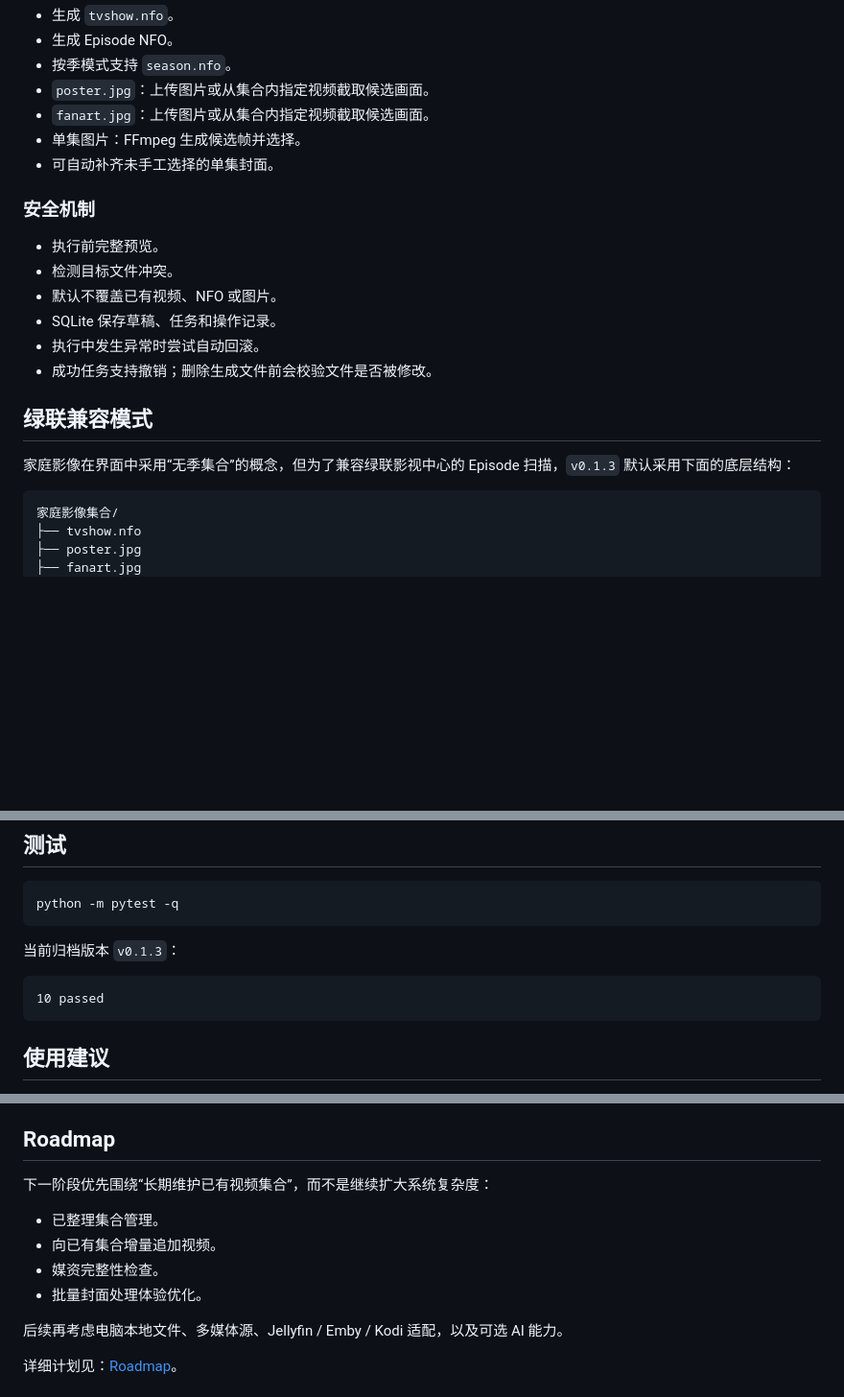
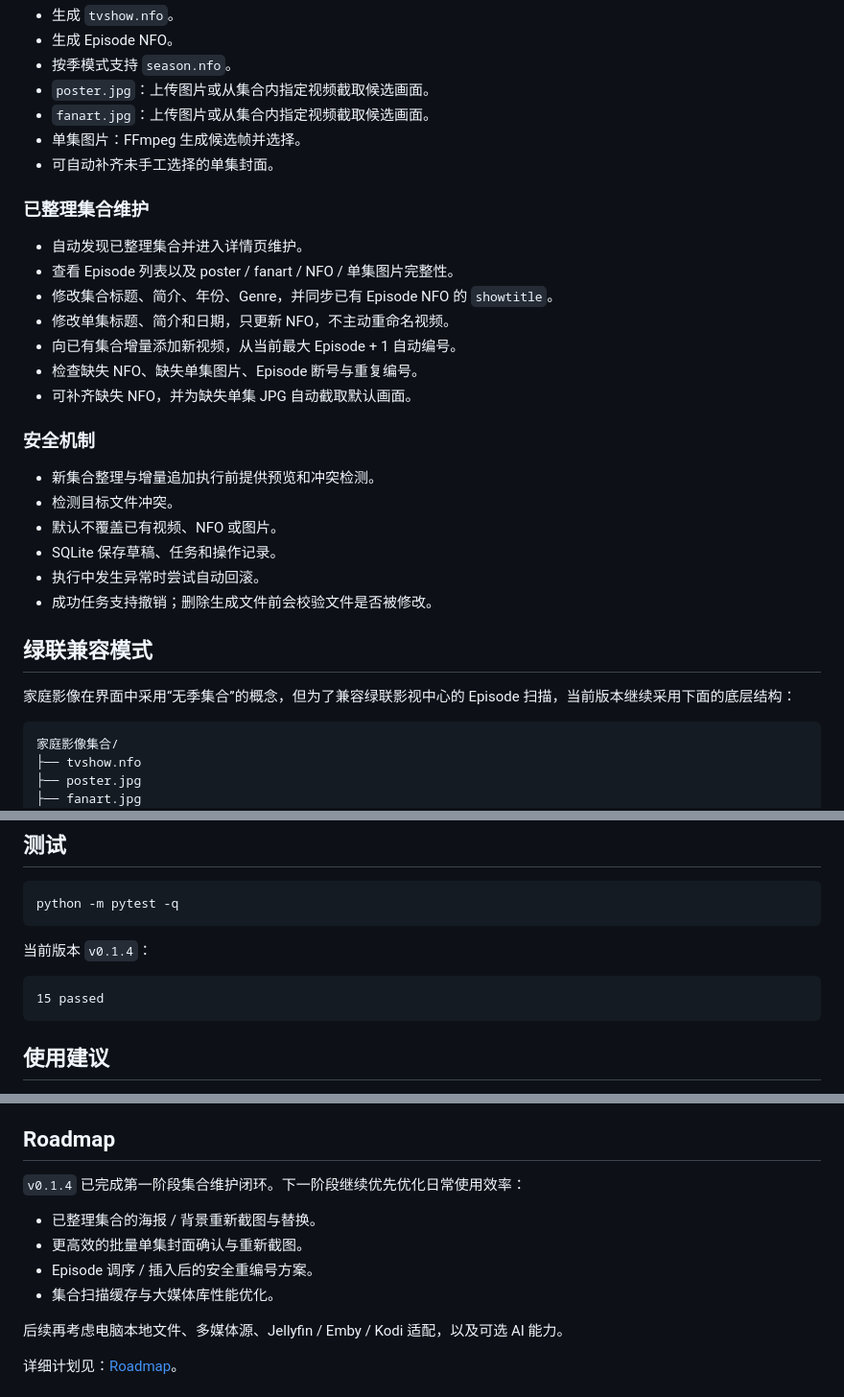
Before and after one commit to RosenRay/nas-media-manager, a Markdown page: README.md, 3 parts joined by grey strips. Shown at 96% size. Rendered like a GitHub page; blank space fills up the shorter version.

Commit message:
docs: update README for v0.1.4

````diff
--- a/README.md
+++ b/README.md
@@ -51,9 +51,19 @@ NAS 原始视频
 - 单集图片：FFmpeg 生成候选帧并选择。
 - 可自动补齐未手工选择的单集封面。
 
+### 已整理集合维护
+
+- 自动发现已整理集合并进入详情页维护。
+- 查看 Episode 列表以及 poster / fanart / NFO / 单集图片完整性。
+- 修改集合标题、简介、年份、Genre，并同步已有 Episode NFO 的 `showtitle`。
+- 修改单集标题、简介和日期，只更新 NFO，不主动重命名视频。
+- 向已有集合增量添加新视频，从当前最大 Episode + 1 自动编号。
+- 检查缺失 NFO、缺失单集图片、Episode 断号与重复编号。
+- 可补齐缺失 NFO，并为缺失单集 JPG 自动截取默认画面。
+
 ### 安全机制
 
-- 执行前完整预览。
+- 新集合整理与增量追加执行前提供预览和冲突检测。
 - 检测目标文件冲突。
 - 默认不覆盖已有视频、NFO 或图片。
 - SQLite 保存草稿、任务和操作记录。
@@ -62,7 +72,7 @@ NAS 原始视频
 
 ## 绿联兼容模式
 
-家庭影像在界面中采用“无季集合”的概念，但为了兼容绿联影视中心的 Episode 扫描，`v0.1.3` 默认采用下面的底层结构：
+家庭影像在界面中采用“无季集合”的概念，但为了兼容绿联影视中心的 Episode 扫描，当前版本继续采用下面的底层结构：
 
 ```text
 家庭影像集合/
@@ -179,10 +190,10 @@ nas-media-manager/
 python -m pytest -q
 ```
 
-当前归档版本 `v0.1.3`：
+当前版本 `v0.1.4`：
 
 ```text
-10 passed
+15 passed
 ```
 
 ## 使用建议
@@ -211,12 +222,12 @@ python -m pytest -q
 
 ## Roadmap
 
-下一阶段优先围绕“长期维护已有视频集合”，而不是继续扩大系统复杂度：
+`v0.1.4` 已完成第一阶段集合维护闭环。下一阶段继续优先优化日常使用效率：
 
-- 已整理集合管理。
-- 向已有集合增量追加视频。
-- 媒资完整性检查。
-- 批量封面处理体验优化。
+- 已整理集合的海报 / 背景重新截图与替换。
+- 更高效的批量单集封面确认与重新截图。
+- Episode 调序 / 插入后的安全重编号方案。
+- 集合扫描缓存与大媒体库性能优化。
 
 后续再考虑电脑本地文件、多媒体源、Jellyfin / Emby / Kodi 适配，以及可选 AI 能力。
 
````
Also changed, not shown: other parts of README.md (+2 -1 lines).
